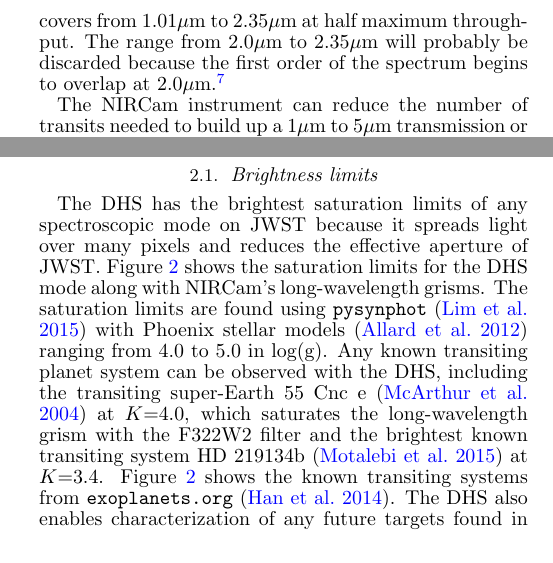
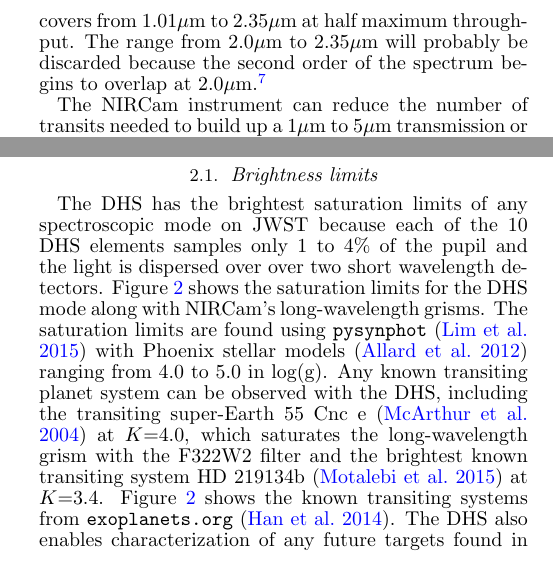
Before and after one commit to eas342/dhs_white_paper, a LaTeX document (ms.tex): two parts of the columns of page 2 of 9, joined at a grey line, cut so that both start at the same text. Compiled offline with pdfLaTeX.

Commit message:
I incorporated Doug's fixes and clarifications.

```diff
--- a/ms.tex
+++ b/ms.tex
@@ -188,7 +188,7 @@ The long-wavelength grisms are used in concert with broadband filters.
 The F322W2 filter covers 2.44$\mu$m to 4.02$\mu$m half maximum throughput while the F444W filter covers 3.88$\mu$m to 4.98$\mu$m at half maximum throughput.
 These filters and grism are enabled and supported JWST science modes.
 The DHS would be used primarily with the F150W2 filter, which covers from 1.01$\mu$m to 2.35$\mu$m at half maximum throughput.
-The range from 2.0$\mu$m to 2.35$\mu$m will probably be discarded because the first order of the spectrum begins to overlap at 2.0$\mu$m.\footnote{The prism that spatially separate the 10 DHS spectra separate the second order spectrum by 0 to 15 pixels, so the contamination can be reduced in some cases.}
+The range from 2.0$\mu$m to 2.35$\mu$m will probably be discarded because the second order of the spectrum begins to overlap at 2.0$\mu$m.\footnote{The prism that spatially separate the 10 DHS spectra separate the second order spectrum by 0 to 15 pixels, so the contamination can be reduced in some cases.}
 
 \begin{figure}[t]
 \centering
@@ -224,8 +224,7 @@ The magnitudes are Vega $K_S$ magnitudes where 80\% of the well depth is filled
 The blue points are known transiting systems from \texttt{exoplanets.org} and the green points are simulated TESS planets \citep{sullivan2015tess}.}\label{fig:saturationLim}
 \end{figure}
 
-The DHS has the brightest saturation limits of any spectroscopic mode on JWST because it
-spreads light over many pixels and reduces the effective aperture of JWST.
+The DHS has the brightest saturation limits of any spectroscopic mode on JWST because each of the 10 DHS elements samples only 1 to 4\% of the pupil and the light is dispersed over over two short wavelength detectors.
 Figure \ref{fig:saturationLim} shows the saturation limits for the DHS mode along with NIRCam's long-wavelength grisms.
 The saturation limits are found using \texttt{pysynphot} \citep{lim2015pysynphot} with Phoenix stellar models \citep{allard2012phoenix} ranging from 4.0 to 5.0 in log(g).
 Any known transiting planet system can be observed with the DHS, including the transiting super-Earth  55 Cnc e \citep{mcarthur2004disc55cnce} at $K$=4.0, which saturates the long-wavelength grism with the F322W2 filter and the brightest known transiting system HD 219134b \citep{motalebi2015hd219134b} at $K$=3.4.
```
Also changed, not shown: ms.tex (8 more changed lines).
